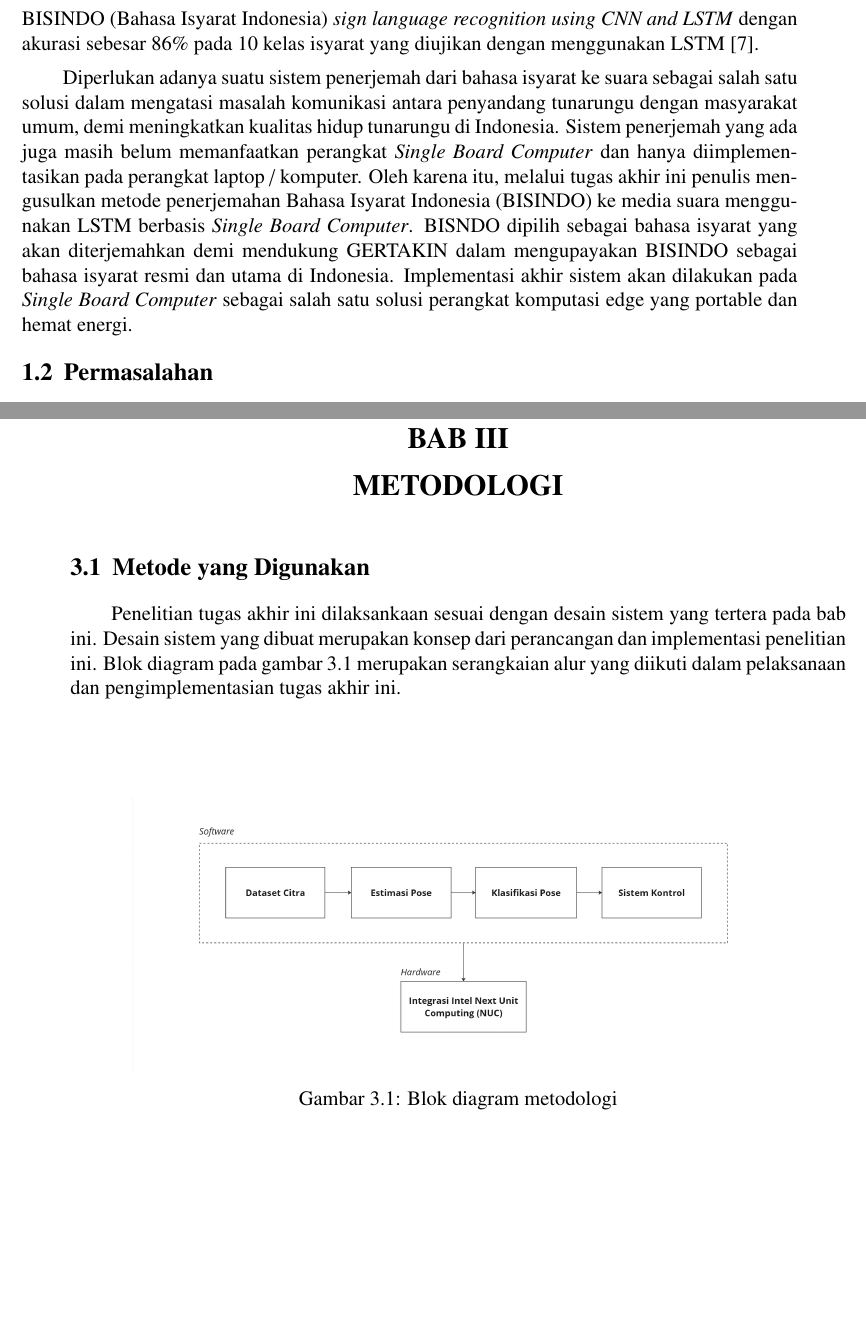
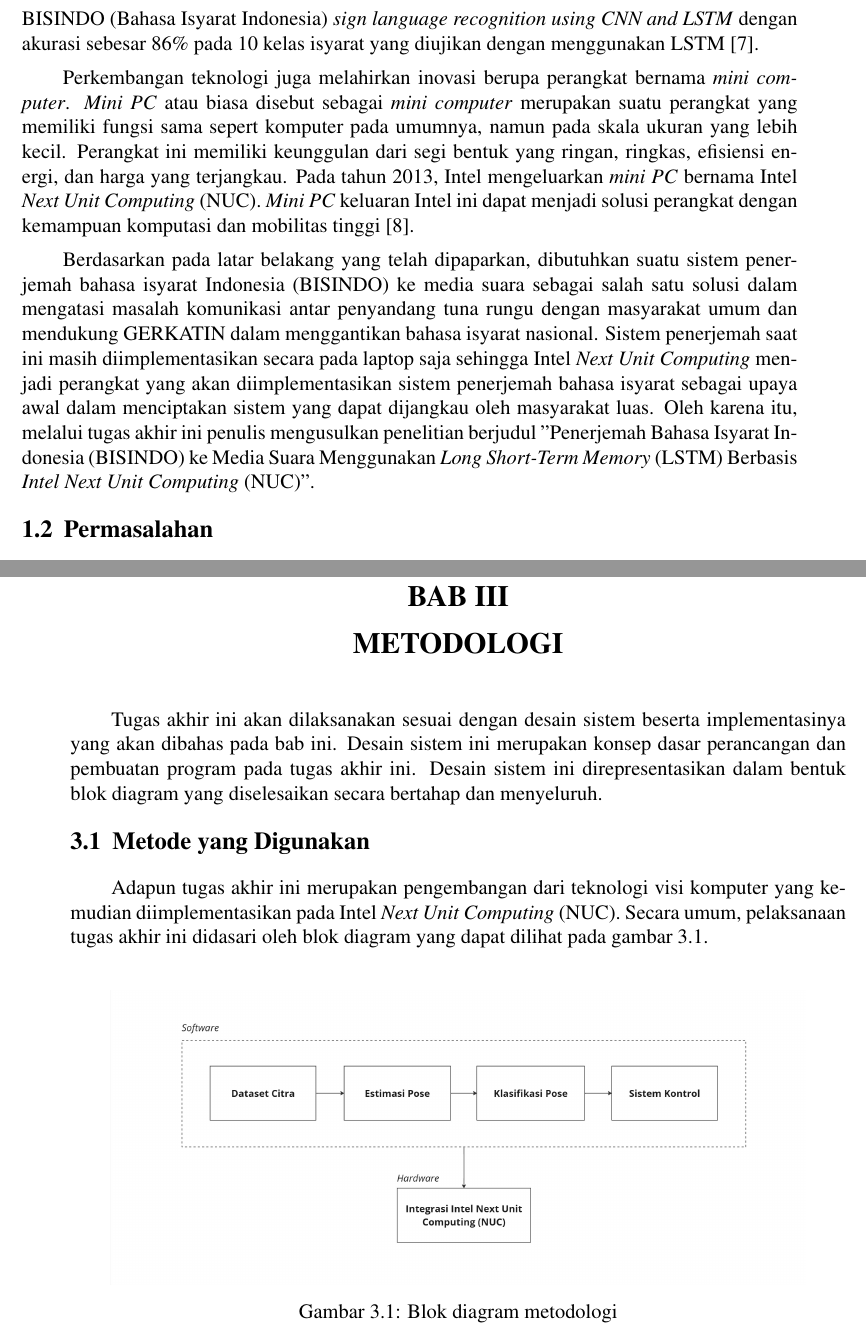
Before and after one commit to Eeja07/autonomous-drone-final-project-book, a LaTeX thesis (main.tex, which reads bab/1-pendahuluan.tex, bab/3-desain-implementasi.tex): two parts of pages 28 and 39 of 82, joined at a grey line, cut so that both start at the same text, the shorter picture padded with empty space. Compiled offline with pdfLaTeX.

Commit message:
add: latar belakang done

```diff
--- a/bab/1-pendahuluan.tex
+++ b/bab/1-pendahuluan.tex
@@ -11,11 +11,15 @@ GERKATIN mencatat terdapat setidaknya 2,9 juta orang atau sekitar 1,25\% dari to
 
 Perkembangan teknologi saat ini telah menghasilkan berbagai inovasi yang dapat membantu manusia dalam menjalani kehidupan sehari – hari. \emph{Deep learning} adalah bagian dari ilmu \emph{machine learning} yang berbasis pada jaringan syarat tiruan dengan banyak hidden layers sehingga dapat menyelesaikan masalah komputasi yang kompleks dengan baik. LSTM (\emph{Long Short-Term Memory}) adalah salah satu arsitektur deep learning yang memiliki kemampuan untuk mengingat dan menyimpan informasi masa lampau, serta mempelajari suatu data yang bersifat sekuensial \parencite{sadli2020}. LSTM merupakan arsitektur \emph{deep learning yang} ideal untuk menerjemahkan bahasa isyarat, mengingat data bahasa isyarat bersifat sekuensial. Sebelumnya penggunaan LSTM dalam penelitian oleh Putri, et al., telah berhasil mengembangkan deteksi real-time bahasa isyarat Indonesia (BISINDO) pada 30 kelas kata isyarat dengan akurasi 65\% \parencite{putri2022}. Pada penelitian yang dilakukan oleh Suhartijo dan Aljabar, telah berhasil mengembangkan BISINDO (Bahasa Isyarat Indonesia) \emph{sign language recognition using CNN and LSTM} dengan akurasi sebesar 86\% pada 10 kelas isyarat yang diujikan dengan menggunakan LSTM \parencite{aljabar2020}.
 
-% Perkembangan teknologi juga melahirkan inovasi perangkat komputasi bernama \emph{mini computer}. \emph{Mini computer} merupakan suatu perangkat. Mini computer salah satunya NUC. NUC kelebihannya apa
+Perkembangan teknologi juga melahirkan inovasi berupa perangkat bernama \emph{mini computer}. \emph{Mini PC} atau biasa disebut sebagai \emph{mini computer} merupakan suatu perangkat yang memiliki fungsi sama sepert komputer pada umumnya, namun pada skala ukuran yang lebih kecil. Perangkat ini memiliki keunggulan dari segi bentuk yang ringan, ringkas, efisiensi energi, dan harga yang terjangkau. Pada tahun 2013, Intel mengeluarkan \emph{mini PC} bernama Intel \emph{Next Unit Computing} (NUC). \emph{Mini PC} keluaran Intel ini dapat menjadi solusi perangkat dengan kemampuan komputasi dan mobilitas tinggi \parencite{minny2023}.
+
+% Perkembangan teknologi juga melahirkan inovasi perangkat komputasi bernama \emph{mini computer}. \emph{Mini computer} merupakan suatu perangkat. Mini computer salah satunya NUC. NUC kelebihannya apa. Kita testing sistem disiniagar bisa menjadi acuan karena baik
 
 % Perkembangan teknologi juga melahirkan sebuah perangkat komputasi edge, yaitu \emph{Single Board Computer}. \emph{Single Board Computer} merupakan perangkat keluaran NVIDIA berukuran kecil dan didedikasikan untuk menjalankan lebih dari satu \emph{neural network} secara paralel. \emph{Single Board Computer} dapat menjadi solusi dalam mengimplementasikan model \emph{deep learning} secara lokal pada perangkat yang portabel dan hemat energi. \emph{Single Board Computer} yang dilengkapi dengan GPU (\emph{Graphic Processing Unit}) keluaran NVIDIA menyediakan library seperti CUDA, cuDNN, dan TensorRT yang dapat mengoptimalisasi dan memaksimalkan implementasi model deep learning dengan biaya yang lebih terjangkau jika dibandingkan dengan implementasi pada laptop ataupun komputer pada umumnya\parencite{nvidiaJetsonNano}. Namun, penggunaan \emph{Single Board Computer} masih minim digunakan, terkhususnya pada implementasi model \emph{deep learning} untuk pendeteksian pose, seperti penerjemahan bahasa isyarat.
 
-Diperlukan adanya suatu sistem penerjemah dari bahasa isyarat ke suara sebagai salah satu solusi dalam mengatasi masalah komunikasi antara penyandang tunarungu dengan masyarakat umum, demi meningkatkan kualitas hidup tunarungu di Indonesia. Sistem penerjemah yang ada juga masih belum memanfaatkan perangkat \emph{Single Board Computer} dan hanya diimplementasikan pada perangkat laptop / komputer. Oleh karena itu, melalui tugas akhir ini penulis mengusulkan metode penerjemahan Bahasa Isyarat Indonesia (BISINDO) ke media suara menggunakan LSTM berbasis \emph{Single Board Computer}. BISNDO dipilih sebagai bahasa isyarat yang akan diterjemahkan demi mendukung GERTAKIN dalam mengupayakan BISINDO sebagai bahasa isyarat resmi dan utama di Indonesia. Implementasi akhir sistem akan dilakukan pada \emph{Single Board Computer} sebagai salah satu solusi perangkat komputasi edge yang portable dan hemat energi.
+% Diperlukan adanya suatu sistem penerjemah dari bahasa isyarat ke suara sebagai salah satu solusi dalam mengatasi masalah komunikasi antara penyandang tunarungu dengan masyarakat umum, demi meningkatkan kualitas hidup tunarungu di Indonesia. Sistem penerjemah yang ada juga masih belum memanfaatkan perangkat \emph{Single Board Computer} dan hanya diimplementasikan pada perangkat laptop / komputer. Oleh karena itu, melalui tugas akhir ini penulis mengusulkan metode penerjemahan Bahasa Isyarat Indonesia (BISINDO) ke media suara menggunakan LSTM berbasis \emph{Single Board Computer}. BISNDO dipilih sebagai bahasa isyarat yang akan diterjemahkan demi mendukung GERTAKIN dalam mengupayakan BISINDO sebagai bahasa isyarat resmi dan utama di Indonesia. Implementasi akhir sistem akan dilakukan pada \emph{Single Board Computer} sebagai salah satu solusi perangkat komputasi edge yang portable dan hemat energi.
+
+Berdasarkan pada latar belakang yang telah dipaparkan, dibutuhkan suatu sistem penerjemah bahasa isyarat Indonesia (BISINDO) ke media suara sebagai salah satu solusi dalam mengatasi masalah komunikasi antar penyandang tuna rungu dengan masyarakat umum dan mendukung GERKATIN dalam menggantikan bahasa isyarat nasional. Sistem penerjemah saat ini masih diimplementasikan secara pada laptop saja sehingga Intel \emph{Next Unit Computing} menjadi perangkat yang akan diimplementasikan sistem penerjemah bahasa isyarat sebagai upaya awal dalam menciptakan sistem yang dapat dijangkau oleh masyarakat luas. Oleh karena itu, melalui tugas akhir ini penulis mengusulkan penelitian berjudul "Penerjemah Bahasa Isyarat Indonesia (BISINDO) ke Media Suara Menggunakan \emph{Long Short-Term Memory} (LSTM) Berbasis \emph{Intel Next Unit Computing} (NUC)".
 
 \section{Permasalahan}
 \label{sec:permasalahan}
--- a/bab/3-desain-implementasi.tex
+++ b/bab/3-desain-implementasi.tex
@@ -23,14 +23,18 @@
 %   \item Laptop
 % \end{itemize}
 
+Tugas akhir ini akan dilaksanakan sesuai dengan desain sistem beserta implementasinya yang akan dibahas pada bab ini. Desain sistem ini merupakan konsep dasar perancangan dan pembuatan program pada tugas akhir ini. Desain sistem ini direpresentasikan dalam bentuk blok diagram yang diselesaikan secara bertahap dan menyeluruh.
+
 \section{Metode yang Digunakan}
 
-Penelitian tugas akhir ini dilaksankaan sesuai dengan desain sistem yang tertera pada bab ini. Desain sistem yang dibuat merupakan konsep dari perancangan dan implementasi penelitian ini. Blok diagram pada gambar \ref{fig:blockdiagrammethod} merupakan serangkaian alur yang diikuti dalam pelaksanaan dan pengimplementasian tugas akhir ini.
+% Penelitian tugas akhir ini dilaksankaan sesuai dengan desain sistem yang tertera pada bab ini. Desain sistem yang dibuat merupakan konsep dari perancangan dan implementasi penelitian ini. Blok diagram pada gambar \ref{fig:blockdiagrammethod} merupakan serangkaian alur yang diikuti dalam pelaksanaan dan pengimplementasian tugas akhir ini.
+
+Adapun tugas akhir ini merupakan pengembangan dari teknologi visi komputer yang kemudian diimplementasikan pada Intel \emph{Next Unit Computing} (NUC). Secara umum, pelaksanaan tugas akhir ini didasari oleh blok diagram yang dapat dilihat pada gambar \ref{fig:blockdiagrammethod}.
 
 \begin{figure}[H]
   \centering
 
-  \includegraphics[scale=0.15]{gambar/bab3-block-diagram-nuc.jpg}
+  \includegraphics[scale=0.16]{gambar/bab3-block-diagram-nuc.jpg}
 
   \caption{Blok diagram metodologi}
   \label{fig:blockdiagrammethod}
```
Also changed, not shown: pustaka/pustaka.bib (+8 -0 lines), bab/1-pendahuluan.tex (2 more changed lines).
